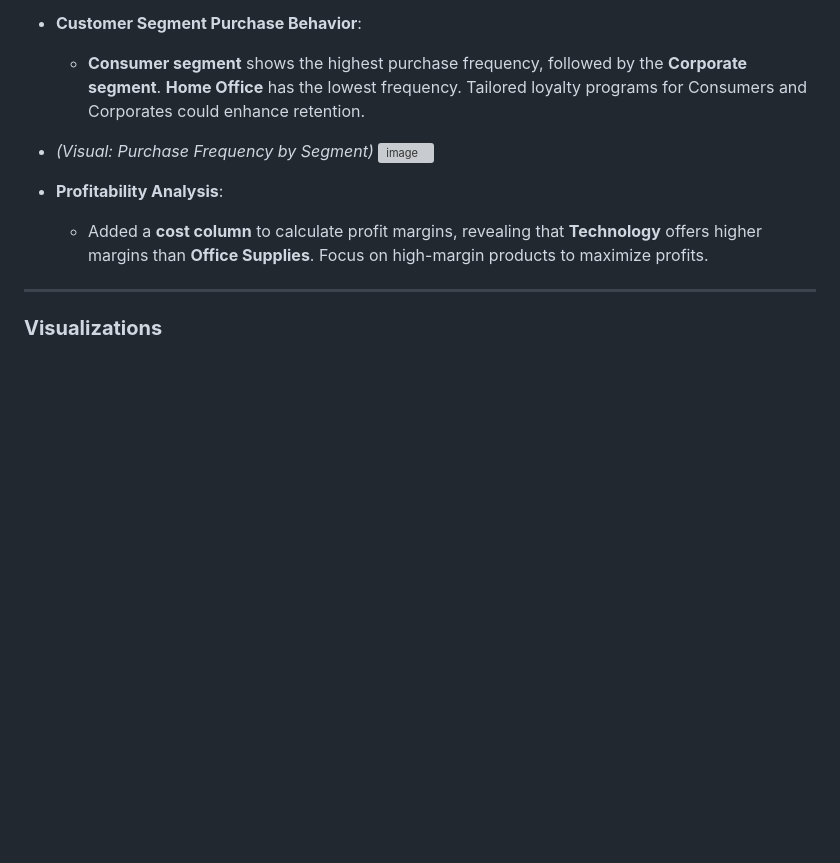
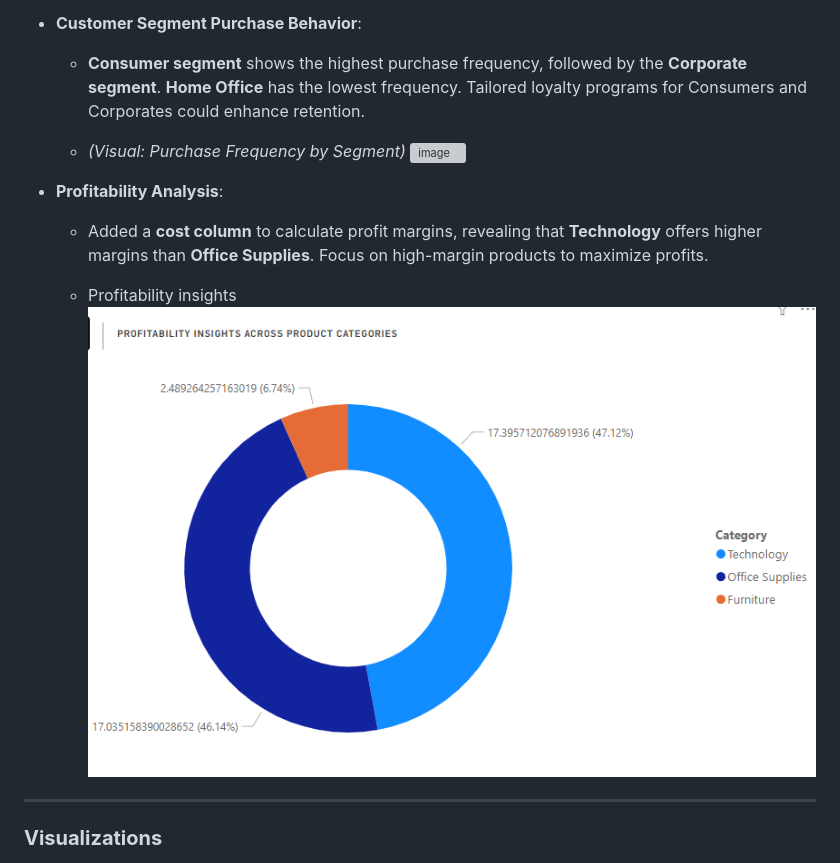
Before and after one commit to Tibson-spec/Adedotun-Toheeb-Portfolio, a Markdown page: README.md, the part around the change. Drawn GitHub-style; blank space fills up the shorter version; grey boxes are pictures that could not be loaded.

```diff
--- a/README.md
+++ b/README.md
@@ -54,12 +54,15 @@ This project involved analyzing a large e-commerce dataset to uncover actionable
 - **Customer Segment Purchase Behavior**:
   - **Consumer segment** shows the highest purchase frequency, followed by the **Corporate segment**. **Home Office** has the lowest frequency. Tailored loyalty programs for Consumers and Corporates could enhance retention.
 
- - *(Visual: Purchase Frequency by Segment)*
+  - *(Visual: Purchase Frequency by Segment)*
 ![image](https://github.com/user-attachments/assets/4b781d92-aa44-4883-bf93-f68943cb2d6f)
 
 
 - **Profitability Analysis**:
   - Added a **cost column** to calculate profit margins, revealing that **Technology** offers higher margins than **Office Supplies**. Focus on high-margin products to maximize profits.
+
+  - Profitability insights
+![image](https://github.com/Tibson-spec/Adedotun-Toheeb-Portfolio/blob/main/profitability%20insights.PNG?raw=true)
 
 ---
 
```
